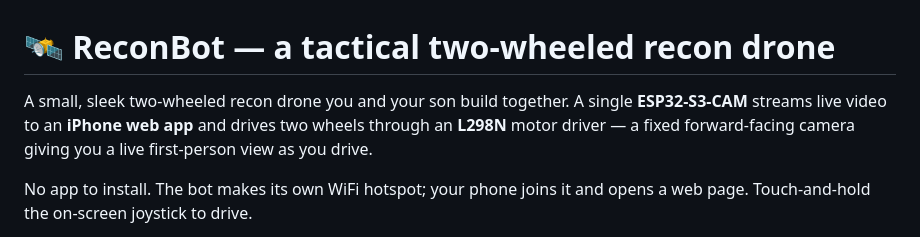
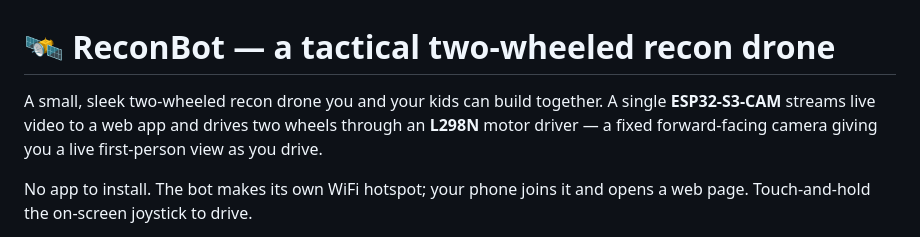
Before and after one commit to otarZAP/reconbot, a Markdown page: README.md, the part around the change. GitHub-like rendering.

```diff
--- a/README.md
+++ b/README.md
@@ -1,7 +1,7 @@
 # 🛰️ ReconBot — a tactical two-wheeled recon drone
 
-A small, sleek two-wheeled recon drone you and your son build together. A single
-**ESP32-S3-CAM** streams live video to an **iPhone web app** and drives two
+A small, sleek two-wheeled recon drone you and your kids can build together. A single
+**ESP32-S3-CAM** streams live video to a web app and drives two
 wheels through an **L298N** motor driver — a fixed forward-facing camera giving
 you a live first-person view as you drive.
 
```
